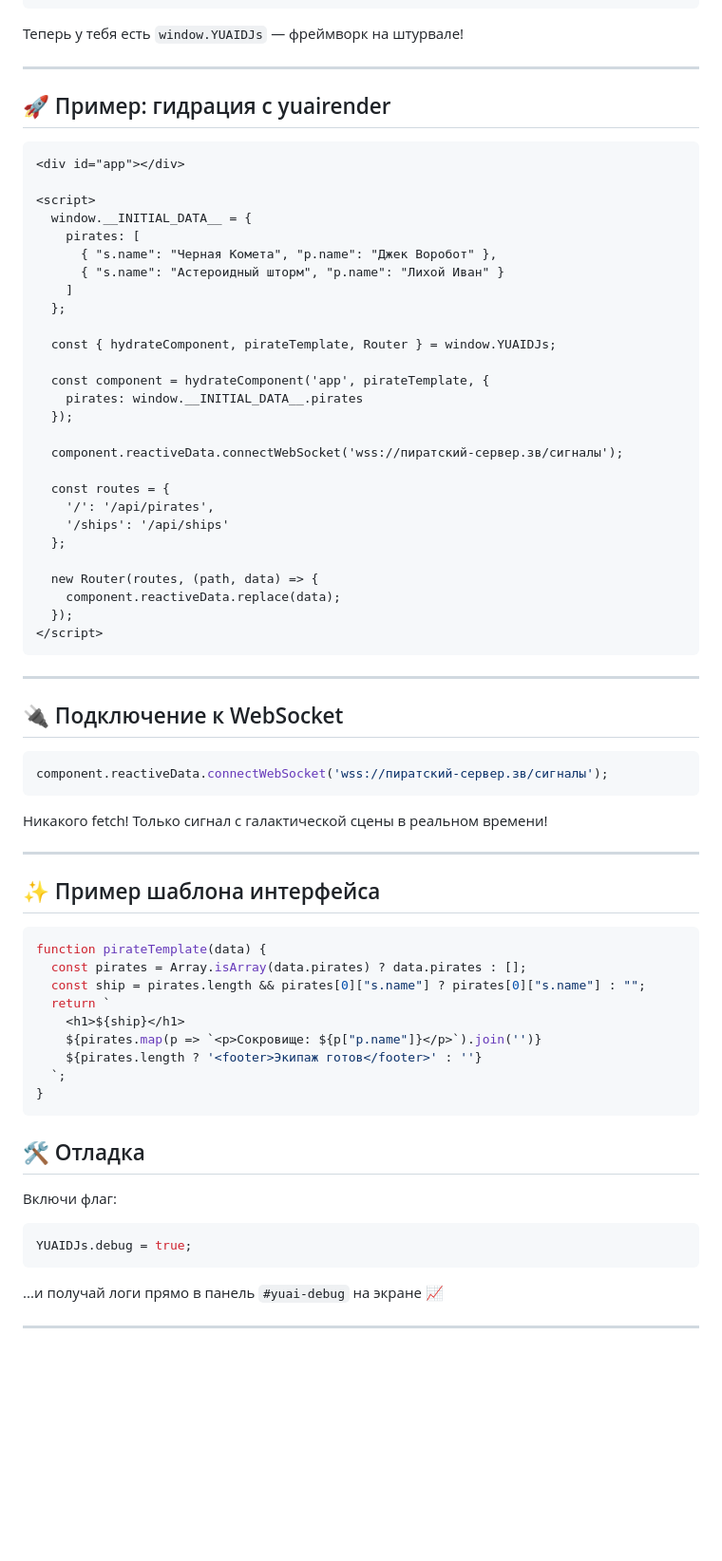
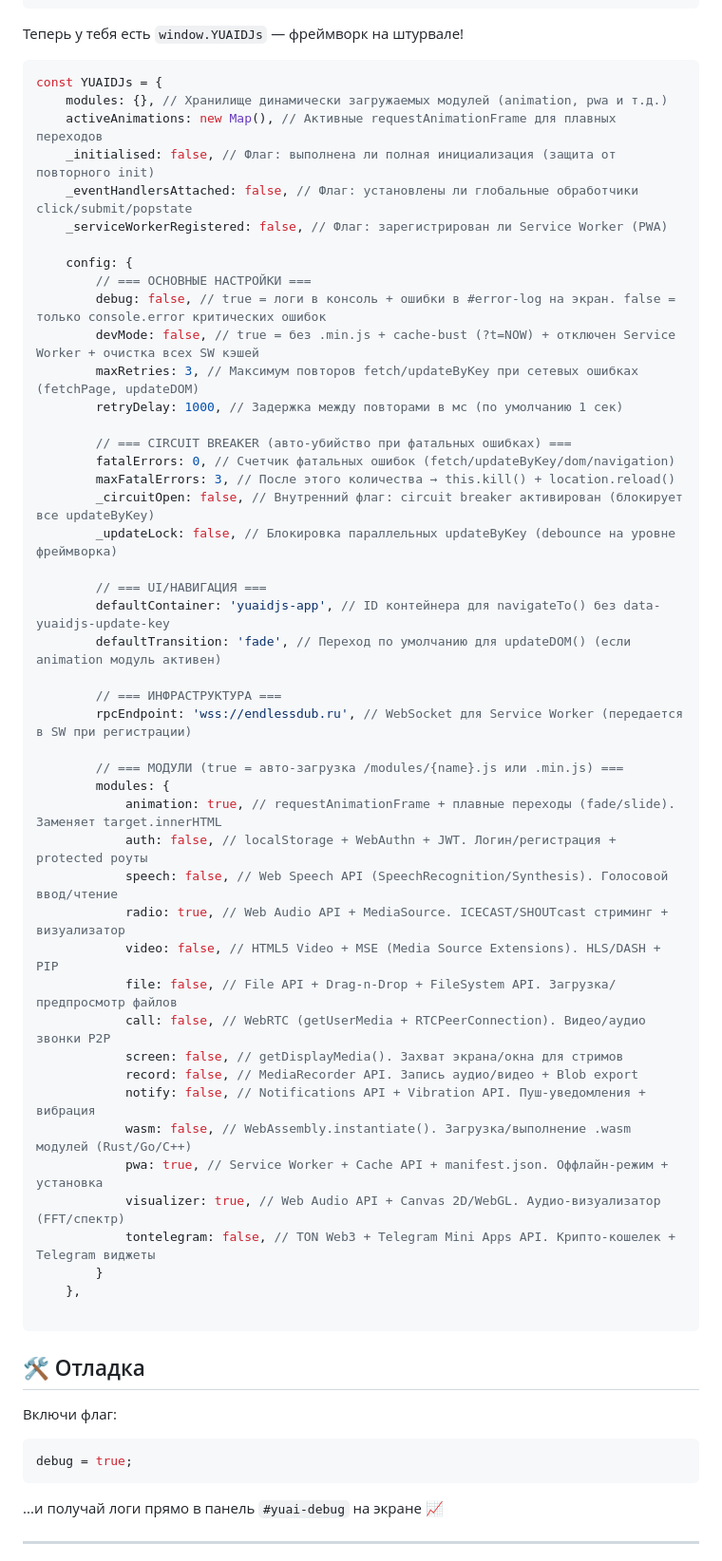
Before and after one commit to cthvlab/yuaidjs, a Markdown page: README.md, the part around the change printed below. Shown: that part at 95% size. Rendered like a GitHub page; blank space fills up the shorter version.

````diff
--- a/README.md
+++ b/README.md
@@ -30,73 +48,61 @@
 
 Теперь у тебя есть `window.YUAIDJs` — фреймворк на штурвале!
 
----
+```js
+const YUAIDJs = {
+    modules: {}, // Хранилище динамически загружаемых модулей (animation, pwa и т.д.)
+    activeAnimations: new Map(), // Активные requestAnimationFrame для плавных переходов
+    _initialised: false, // Флаг: выполнена ли полная инициализация (защита от повторного init)
+    _eventHandlersAttached: false, // Флаг: установлены ли глобальные обработчики click/submit/popstate
+    _serviceWorkerRegistered: false, // Флаг: зарегистрирован ли Service Worker (PWA)
 
-## 🚀 Пример: гидрация с yuairender
+    config: {
+        // === ОСНОВНЫЕ НАСТРОЙКИ ===
+        debug: false, // true = логи в консоль + ошибки в #error-log на экран. false = только console.error критических ошибок
+        devMode: false, // true = без .min.js + cache-bust (?t=NOW) + отключен Service Worker + очистка всех SW кэшей
+        maxRetries: 3, // Максимум повторов fetch/updateByKey при сетевых ошибках (fetchPage, updateDOM)
+        retryDelay: 1000, // Задержка между повторами в мс (по умолчанию 1 сек)
 
-```html
-<div id="app"></div>
+        // === CIRCUIT BREAKER (авто-убийство при фатальных ошибках) ===
+        fatalErrors: 0, // Счетчик фатальных ошибок (fetch/updateByKey/dom/navigation)
+        maxFatalErrors: 3, // После этого количества → this.kill() + location.reload()
+        _circuitOpen: false, // Внутренний флаг: circuit breaker активирован (блокирует все updateByKey)
+        _updateLock: false, // Блокировка параллельных updateByKey (debounce на уровне фреймворка)
 
-<script>
-  window.__INITIAL_DATA__ = {
-    pirates: [
-      { "s.name": "Черная Комета", "p.name": "Джек Воробот" },
-      { "s.name": "Астероидный шторм", "p.name": "Лихой Иван" }
-    ]
-  };
+        // === UI/НАВИГАЦИЯ ===
+        defaultContainer: 'yuaidjs-app', // ID контейнера для navigateTo() без data-yuaidjs-update-key
+        defaultTransition: 'fade', // Переход по умолчанию для updateDOM() (если animation модуль активен)
 
-  const { hydrateComponent, pirateTemplate, Router } = window.YUAIDJs;
+        // === ИНФРАСТРУКТУРА ===
+        rpcEndpoint: 'wss://endlessdub.ru', // WebSocket для Service Worker (передается в SW при регистрации)
 
-  const component = hydrateComponent('app', pirateTemplate, {
-    pirates: window.__INITIAL_DATA__.pirates
-  });
+        // === МОДУЛИ (true = авто-загрузка /modules/{name}.js или .min.js) ===
+        modules: {
+            animation: true, // requestAnimationFrame + плавные переходы (fade/slide). Заменяет target.innerHTML
+            auth: false, // localStorage + WebAuthn + JWT. Логин/регистрация + protected роуты
+            speech: false, // Web Speech API (SpeechRecognition/Synthesis). Голосовой ввод/чтение
+            radio: true, // Web Audio API + MediaSource. ICECAST/SHOUTcast стриминг + визуализатор
+            video: false, // HTML5 Video + MSE (Media Source Extensions). HLS/DASH + PIP
+            file: false, // File API + Drag-n-Drop + FileSystem API. Загрузка/предпросмотр файлов
+            call: false, // WebRTC (getUserMedia + RTCPeerConnection). Видео/аудио звонки P2P
+            screen: false, // getDisplayMedia(). Захват экрана/окна для стримов
+            record: false, // MediaRecorder API. Запись аудио/видео + Blob export
+            notify: false, // Notifications API + Vibration API. Пуш-уведомления + вибрация
+            wasm: false, // WebAssembly.instantiate(). Загрузка/выполнение .wasm модулей (Rust/Go/C++)
+            pwa: true, // Service Worker + Cache API + manifest.json. Оффлайн-режим + установка
+            visualizer: true, // Web Audio API + Canvas 2D/WebGL. Аудио-визуализатор (FFT/спектр)
+            tontelegram: false, // TON Web3 + Telegram Mini Apps API. Крипто-кошелек + Telegram виджеты
+        }
+    },
 
-  component.reactiveData.connectWebSocket('wss://пиратский-сервер.зв/сигналы');
-
-  const routes = {
-    '/': '/api/pirates',
-    '/ships': '/api/ships'
-  };
-
-  new Router(routes, (path, data) => {
-    component.reactiveData.replace(data);
-  });
-</script>
 ```
-
----
-
-## 🔌 Подключение к WebSocket
-
-```js
-component.reactiveData.connectWebSocket('wss://пиратский-сервер.зв/сигналы');
-```
-
-Никакого fetch! Только сигнал с галактической сцены в реальном времени!
-
----
-
-## ✨ Пример шаблона интерфейса
-
-```js
-function pirateTemplate(data) {
-  const pirates = Array.isArray(data.pirates) ? data.pirates : [];
-  const ship = pirates.length && pirates[0]["s.name"] ? pirates[0]["s.name"] : "";
-  return `
-    <h1>${ship}</h1>
-    ${pirates.map(p => `<p>Сокровище: ${p["p.name"]}</p>`).join('')}
-    ${pirates.length ? '<footer>Экипаж готов</footer>' : ''}
-  `;
-}
-```
-
 
 ## 🛠️ Отладка
 
 Включи флаг:
 
 ```js
-YUAIDJs.debug = true;
+debug = true;
 ```
 
 ...и получай логи прямо в панель `#yuai-debug` на экране 📈
````
Also changed, not shown: other parts of README.md (+41 -28 lines).
